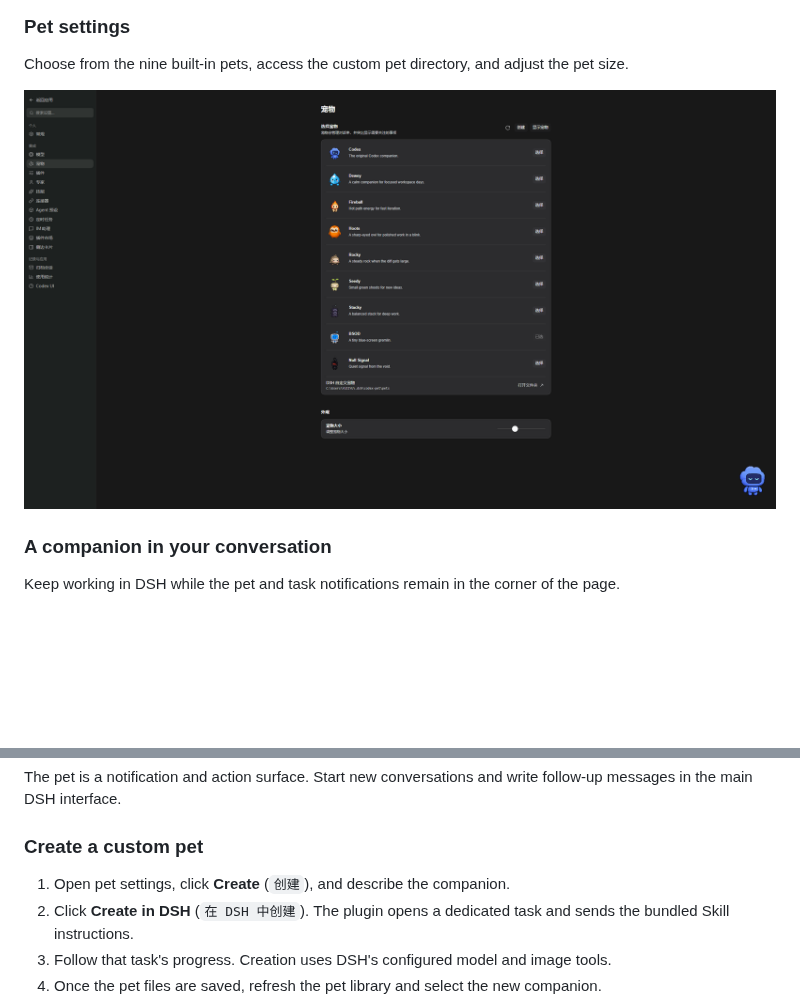
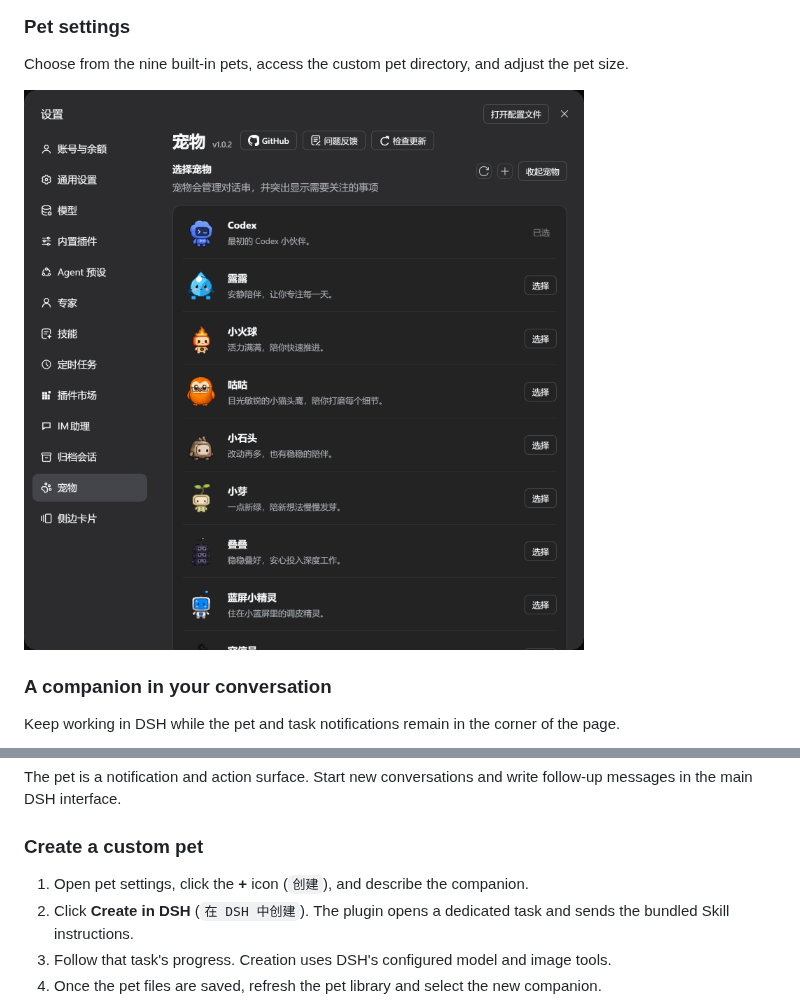
Before and after one commit to MichengAI/dsh-codex-pet, a Markdown page: README.md, 2 parts joined by grey strips. Rendered like a GitHub page; pictures changed too: assets/screenshots/pet-settings.png; blank space fills up the shorter version.

Commit message:
docs: refresh the pet settings screenshot and create instructions
Show the 1.0.2 settings page and refer to the plus icon as the create entry in both READMEs.

```diff
--- a/README.md
+++ b/README.md
@@ -104,7 +104,7 @@ The pet is a notification and action surface. Start new conversations and write
 
 ### Create a custom pet
 
-1. Open pet settings, click **Create** (`创建`), and describe the companion.
+1. Open pet settings, click the **+** icon (`创建`), and describe the companion.
 2. Click **Create in DSH** (`在 DSH 中创建`). The plugin opens a dedicated task and sends the bundled Skill instructions.
 3. Follow that task's progress. Creation uses DSH's configured model and image tools.
 4. Once the pet files are saved, refresh the pet library and select the new companion.
```
Also changed, not shown: README.zh-CN.md (+1 -1 lines).
